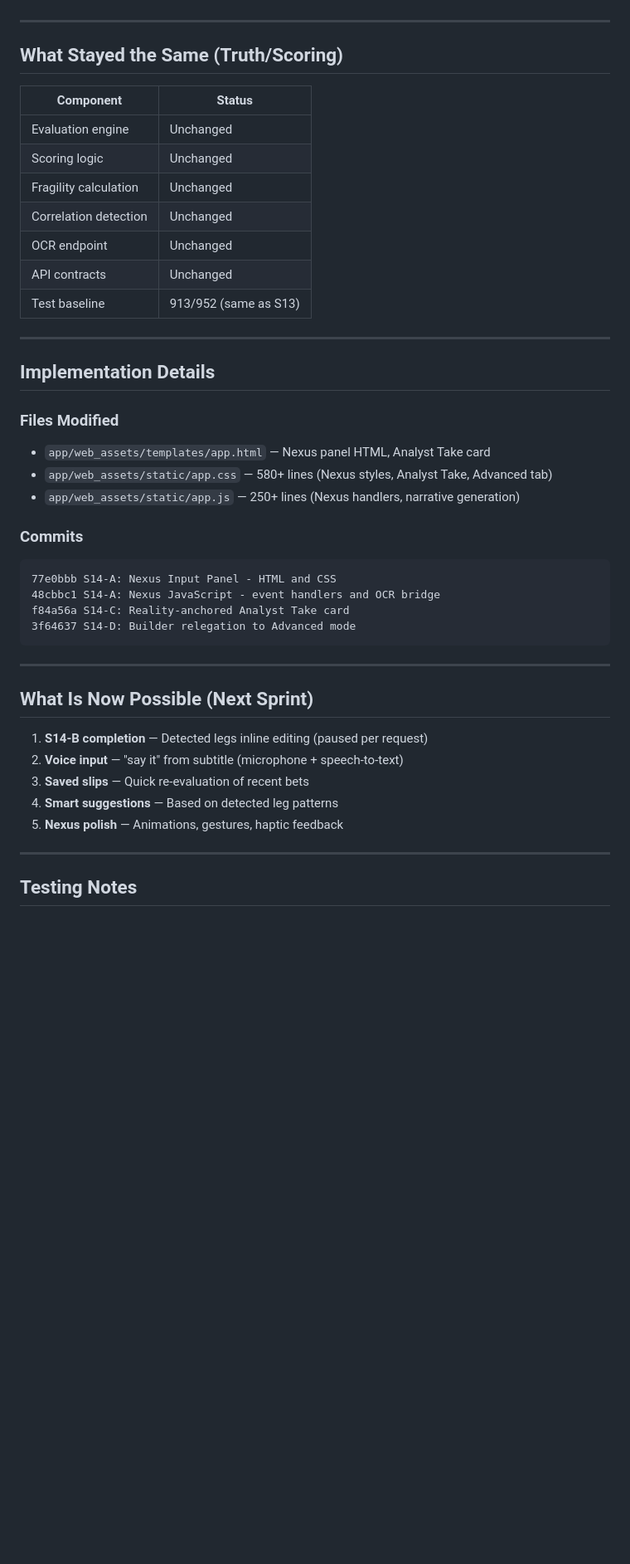
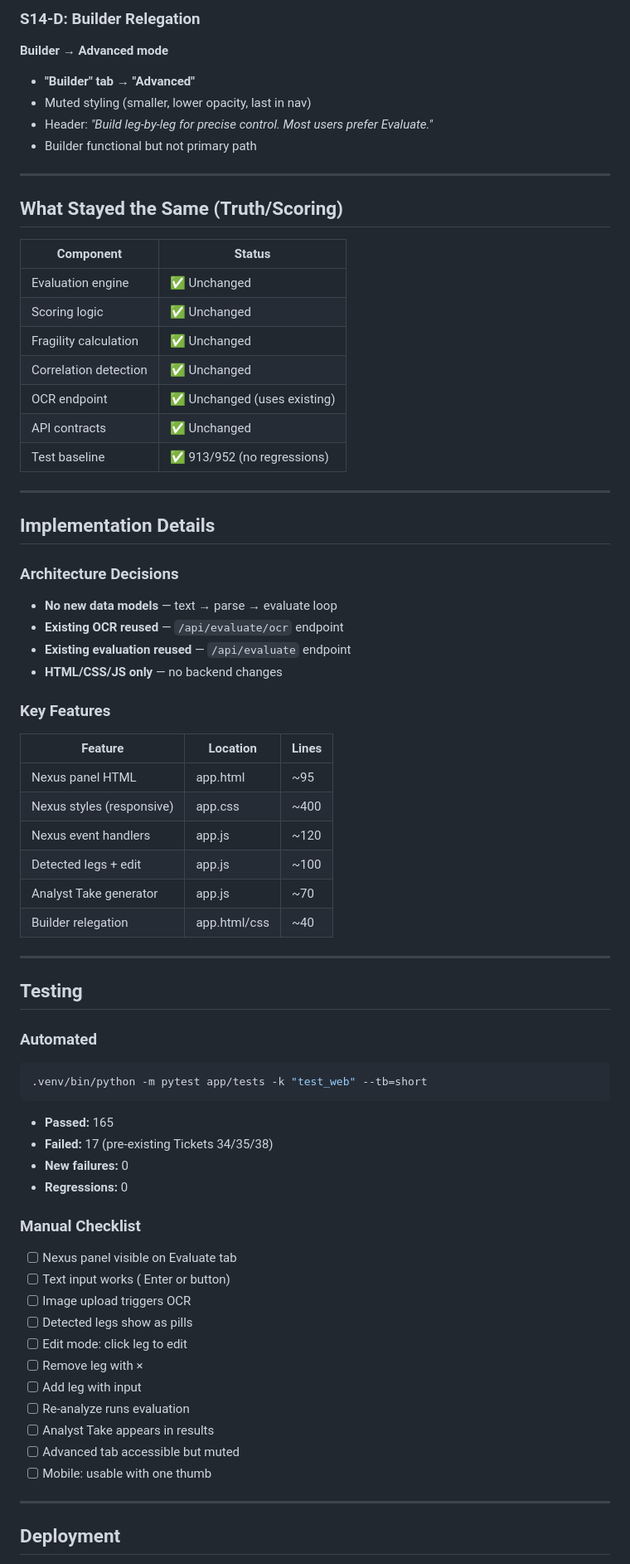
Before and after one commit to launchplugai/BetApp, a Markdown page: docs/sprints/S14-report.md, the part around one of its changes. Shown at 83% size. GitHub-like rendering; blank space fills up the shorter version.

````diff
--- a/docs/sprints/S14-report.md
+++ b/docs/sprints/S14-report.md
@@ -33,3 +84,10 @@
+### S14-D: Builder Relegation
+**Builder → Advanced mode**
+
+- **"Builder" tab → "Advanced"**
+- Muted styling (smaller, lower opacity, last in nav)
+- Header: *"Build leg-by-leg for precise control. Most users prefer Evaluate."*
+- Builder functional but not primary path
 
 ---
 
@@ -37,42 +95,61 @@
 
 | Component | Status |
 |-----------|--------|
-| Evaluation engine | Unchanged |
-| Scoring logic | Unchanged |
-| Fragility calculation | Unchanged |
-| Correlation detection | Unchanged |
-| OCR endpoint | Unchanged |
-| API contracts | Unchanged |
-| Test baseline | 913/952 (same as S13) |
+| Evaluation engine | ✅ Unchanged |
+| Scoring logic | ✅ Unchanged |
+| Fragility calculation | ✅ Unchanged |
+| Correlation detection | ✅ Unchanged |
+| OCR endpoint | ✅ Unchanged (uses existing) |
+| API contracts | ✅ Unchanged |
+| Test baseline | ✅ 913/952 (no regressions) |
 
 ---
 
 ## Implementation Details
 
-### Files Modified
-- `app/web_assets/templates/app.html` — Nexus panel HTML, Analyst Take card
-- `app/web_assets/static/app.css` — 580+ lines (Nexus styles, Analyst Take, Advanced tab)
-- `app/web_assets/static/app.js` — 250+ lines (Nexus handlers, narrative generation)
+### Architecture Decisions
+- **No new data models** — text → parse → evaluate loop
+- **Existing OCR reused** — `/api/evaluate/ocr` endpoint
+- **Existing evaluation reused** — `/api/evaluate` endpoint
+- **HTML/CSS/JS only** — no backend changes
 
-### Commits
-```
-77e0bbb S14-A: Nexus Input Panel - HTML and CSS
-48cbbc1 S14-A: Nexus JavaScript - event handlers and OCR bridge
-f84a56a S14-C: Reality-anchored Analyst Take card
-3f64637 S14-D: Builder relegation to Advanced mode
-```
+### Key Features
+| Feature | Location | Lines |
+|---------|----------|-------|
+| Nexus panel HTML | app.html | ~95 |
+| Nexus styles (responsive) | app.css | ~400 |
+| Nexus event handlers | app.js | ~120 |
+| Detected legs + edit | app.js | ~100 |
+| Analyst Take generator | app.js | ~70 |
+| Builder relegation | app.html/css | ~40 |
 
 ---
 
-## What Is Now Possible (Next Sprint)
+## Testing
 
-1. **S14-B completion** — Detected legs inline editing (paused per request)
-2. **Voice input** — "say it" from subtitle (microphone + speech-to-text)
-3. **Saved slips** — Quick re-evaluation of recent bets
-4. **Smart suggestions** — Based on detected leg patterns
-5. **Nexus polish** — Animations, gestures, haptic feedback
+### Automated
+```bash
+.venv/bin/python -m pytest app/tests -k "test_web" --tb=short
+```
+- **Passed:** 165
+- **Failed:** 17 (pre-existing Tickets 34/35/38)
+- **New failures:** 0
+- **Regressions:** 0
+
+### Manual Checklist
+- [ ] Nexus panel visible on Evaluate tab
+- [ ] Text input works ( Enter or button)
+- [ ] Image upload triggers OCR
+- [ ] Detected legs show as pills
+- [ ] Edit mode: click leg to edit
+- [ ] Remove leg with ×
+- [ ] Add leg with input
+- [ ] Re-analyze runs evaluation
+- [ ] Analyst Take appears in results
+- [ ] Advanced tab accessible but muted
+- [ ] Mobile: usable with one thumb
 
 ---
 
-## Testing Notes
+## Deployment
 
````
Also changed, not shown: other parts of docs/sprints/S14-report.md (+107 -47 lines).
